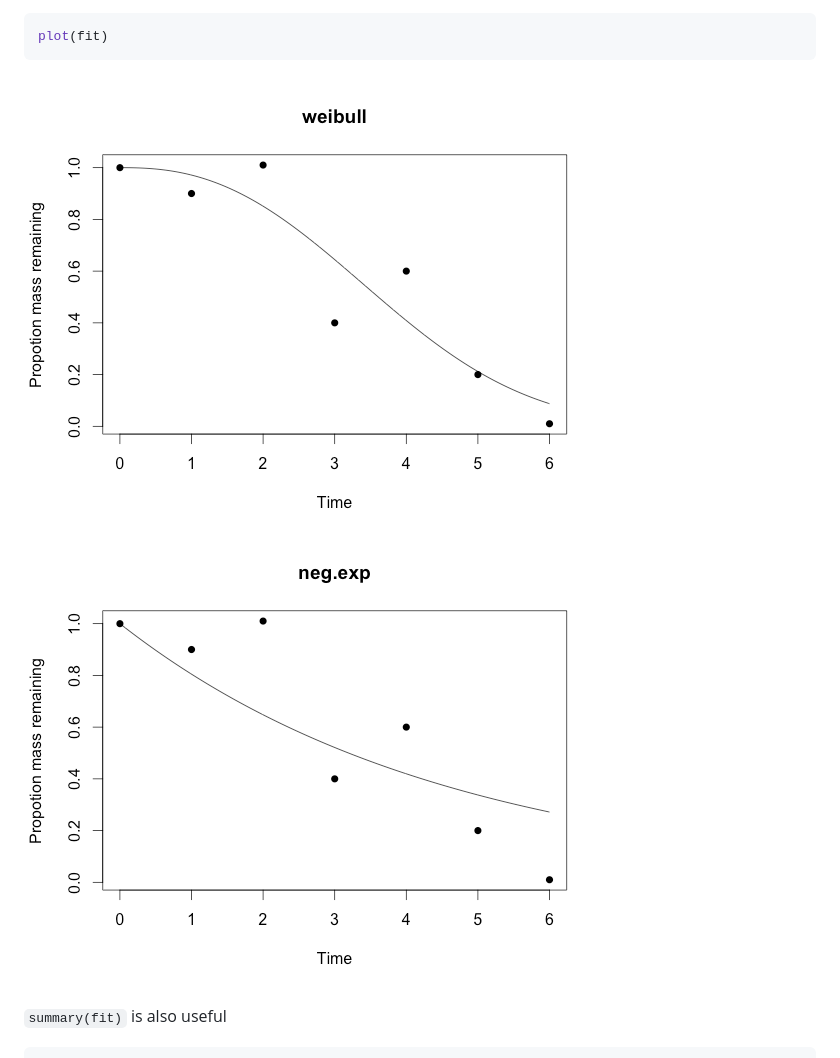
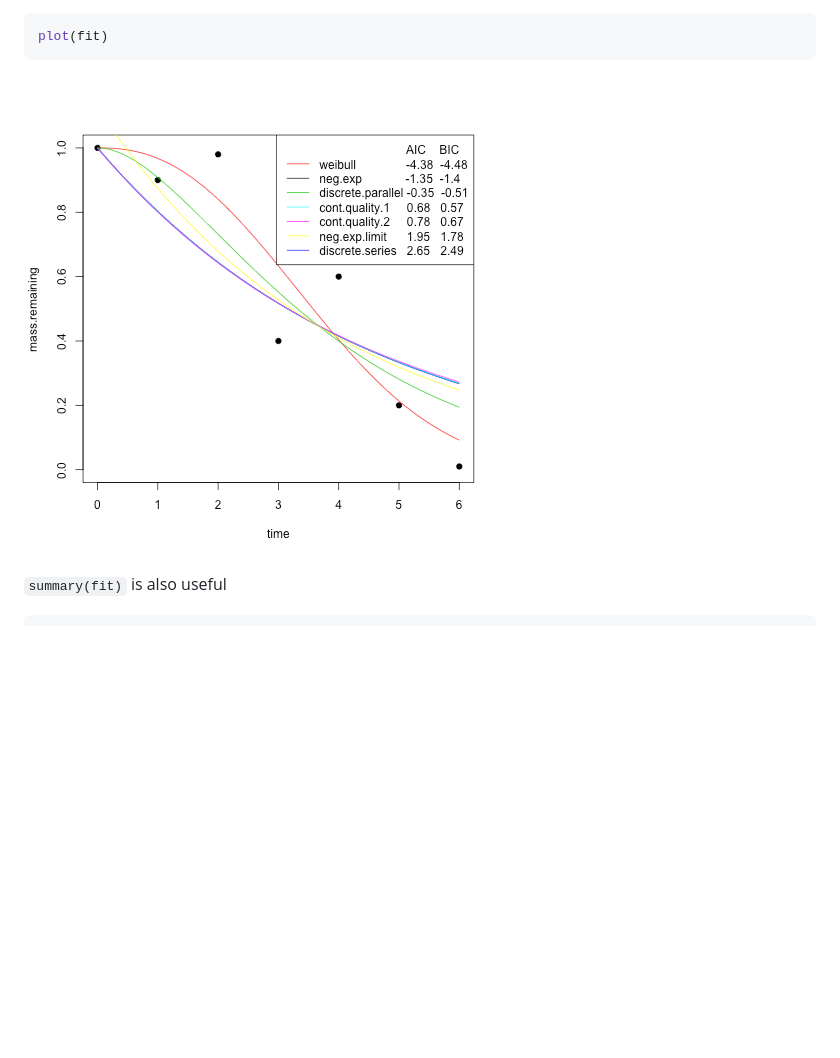
Before and after one commit to traitecoevo/litterfitter, a Markdown page: README.md, the part around the change. Rendered like a GitHub page; pictures changed too: example_plot.png (added), neg.exp.png (deleted), weibull.png (deleted); blank space fills up the shorter version.

Commit message:
adding guofang's new multi-curve graphing function

````diff
--- a/README.md
+++ b/README.md
@@ -26,8 +26,7 @@ Then you can do some (useful but limited) things with the `litfit` object like:
 plot(fit)
 ```
 
-![weibull.png](weibull.png)
-![neg.exp.png](neg.exp.png)
+![example_plot.png](example_plot.png)
 
 `summary(fit)` is also useful
 
````
Also changed, not shown: 7 other files.
